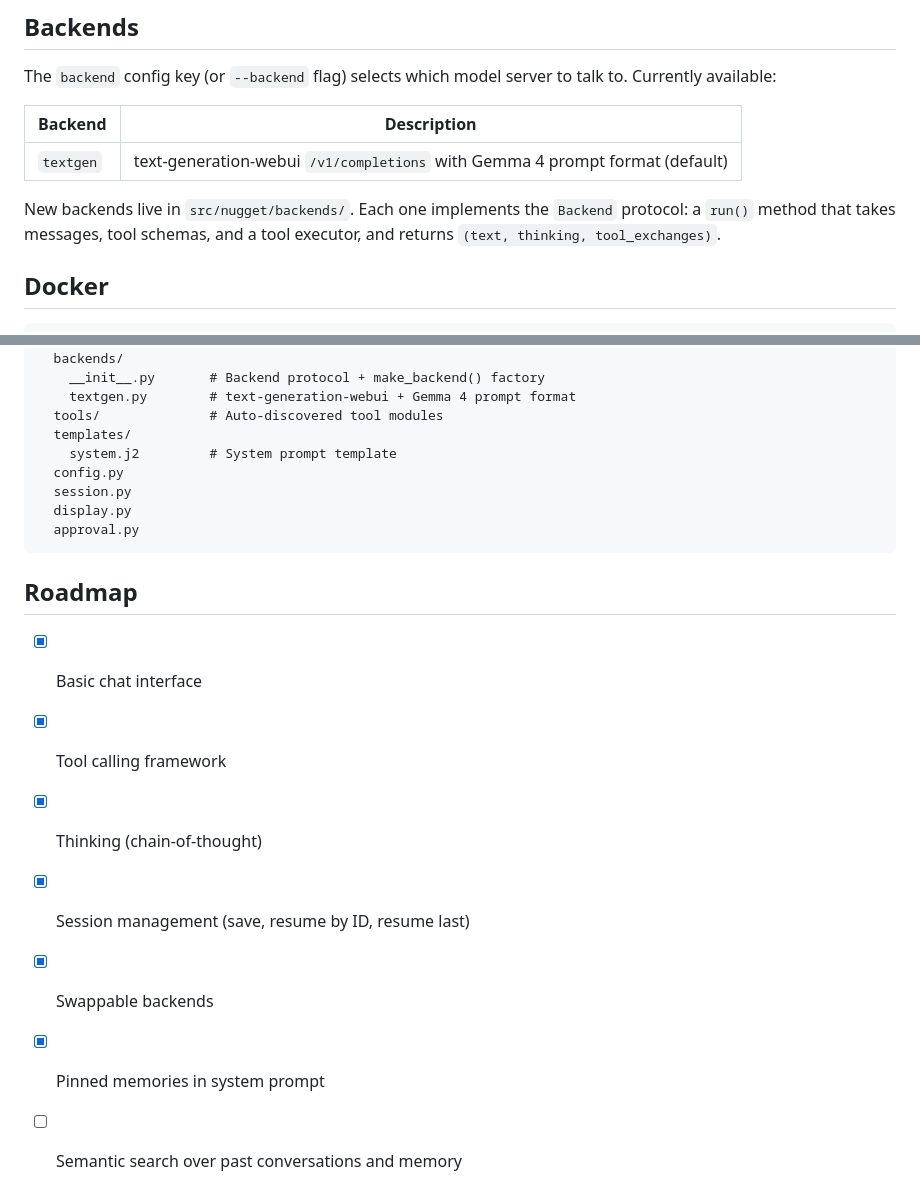
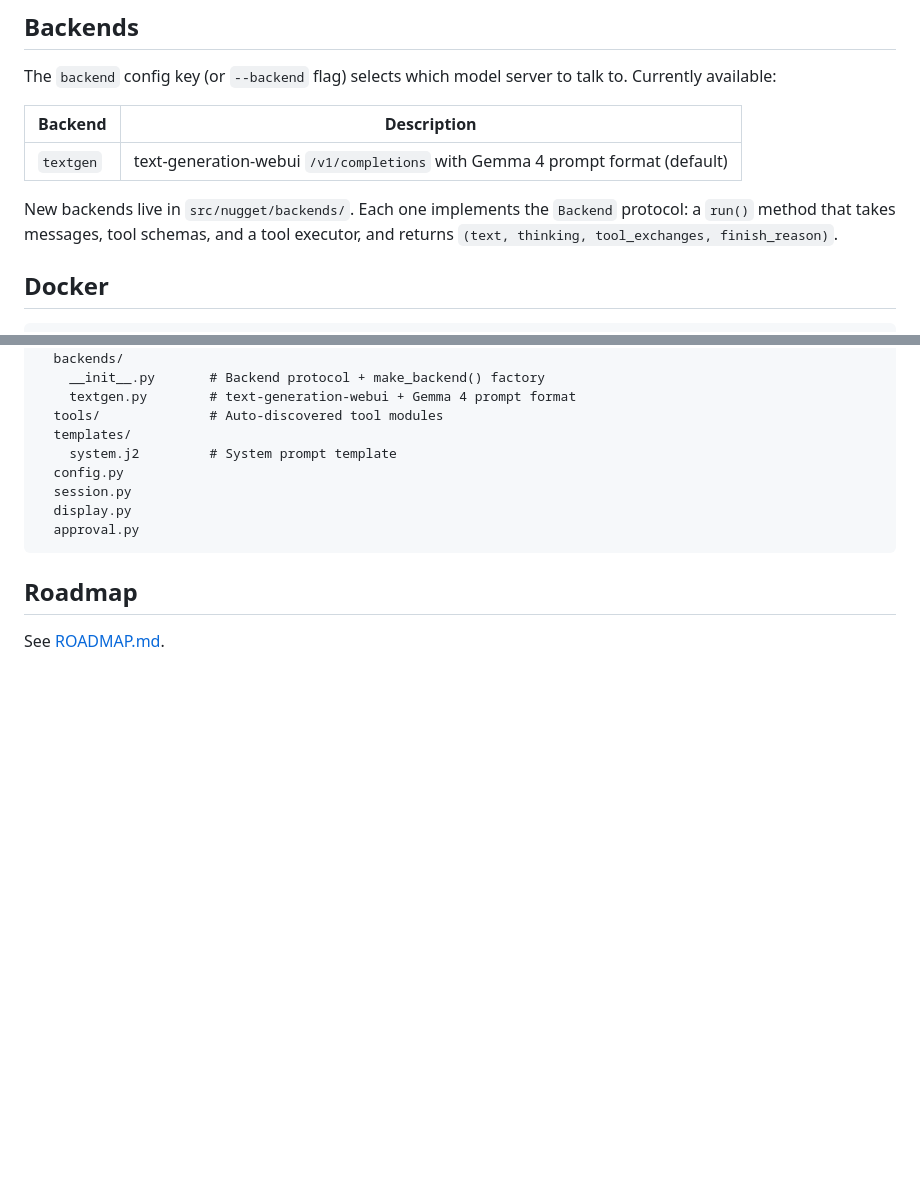
Before and after one commit to jamesbiederbeck/nugget, a Markdown page: README.md, 2 parts joined by grey strips. GitHub-like rendering; blank space fills up the shorter version.

Commit message:
docs: extract roadmap to ROADMAP.md, add CONTRIBUTING.md, fix Backend.run() signature

````diff
--- a/README.md
+++ b/README.md
@@ -97,7 +97,7 @@ The `backend` config key (or `--backend` flag) selects which model server to tal
 |---------|-------------|
 | `textgen` | text-generation-webui `/v1/completions` with Gemma 4 prompt format (default) |
 
-New backends live in `src/nugget/backends/`. Each one implements the `Backend` protocol: a `run()` method that takes messages, tool schemas, and a tool executor, and returns `(text, thinking, tool_exchanges)`.
+New backends live in `src/nugget/backends/`. Each one implements the `Backend` protocol: a `run()` method that takes messages, tool schemas, and a tool executor, and returns `(text, thinking, tool_exchanges, finish_reason)`.
 
 ## Docker
 
@@ -142,10 +142,5 @@ src/nugget/
 ```
 
 ## Roadmap
-- [x] Basic chat interface
-- [x] Tool calling framework
-- [x] Thinking (chain-of-thought)
-- [x] Session management (save, resume by ID, resume last)
-- [x] Swappable backends
-- [x] Pinned memories in system prompt
-- [ ] Semantic search over past conversations and memory
+
+See [ROADMAP.md](ROADMAP.md).
````
Also changed, not shown: CONTRIBUTING.md (added, +89 -0 lines), ROADMAP.md (added, +35 -0 lines).
